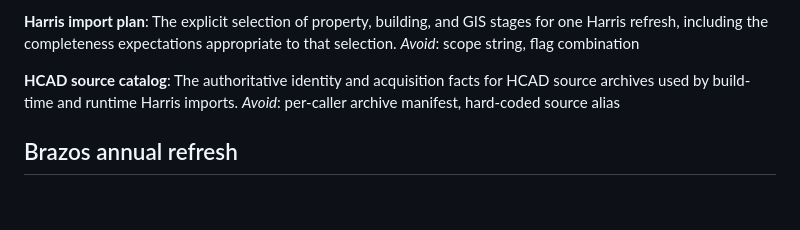
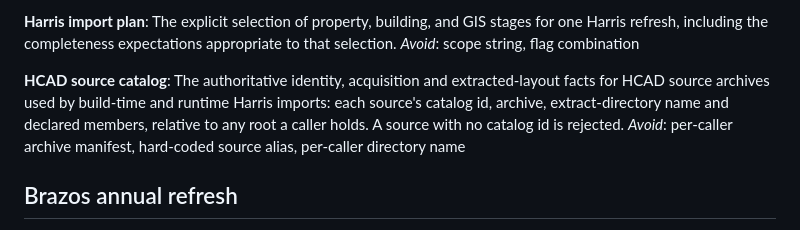
Before and after one commit to PorkChopExpress86/TaxProtest-Django, a Markdown page: CONTEXT.md, the part around the change. Rendered like a GitHub page; blank space fills up the shorter version.

Commit message:
docs(context): extend HCAD source catalog to the extracted layout
The catalog holds identity, acquisition and extracted-layout facts relative to
any root, and rejects a source with no catalog id. "Per-caller directory name"
joins its Avoid list.

Co-Authored-By: Claude Opus 5.5 <noreply@anthropic.com>

```diff
--- a/CONTEXT.md
+++ b/CONTEXT.md
@@ -32,9 +32,12 @@ refresh, including the completeness expectations appropriate to that selection.
 _Avoid_: scope string, flag combination
 
 **HCAD source catalog**:
-The authoritative identity and acquisition facts for HCAD source archives used
-by build-time and runtime Harris imports.
-_Avoid_: per-caller archive manifest, hard-coded source alias
+The authoritative identity, acquisition and extracted-layout facts for HCAD
+source archives used by build-time and runtime Harris imports: each source's
+catalog id, archive, extract-directory name and declared members, relative to
+any root a caller holds. A source with no catalog id is rejected.
+_Avoid_: per-caller archive manifest, hard-coded source alias, per-caller
+directory name
 
 ## Brazos annual refresh
 
```
